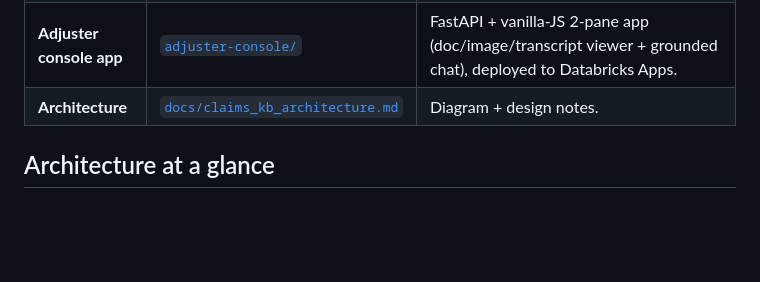
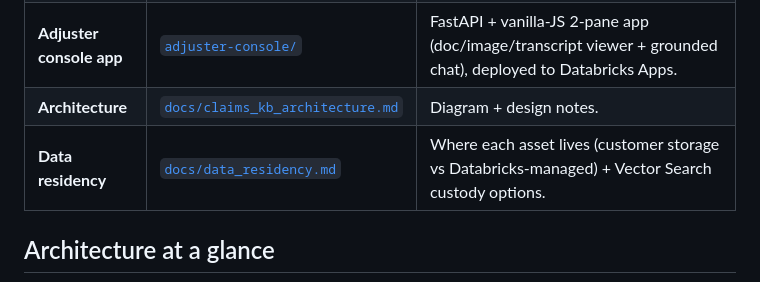
Before and after one commit to qian-yu-db/insurance-claim-knowledge-base, a Markdown page: README.md, the part around the change. GitHub-like rendering; blank space fills up the shorter version.

Commit message:
docs: add data-residency guide (asset locations + Vector Search custody options)
Co-authored-by: Isaac <no-reply@databricks.com>

```diff
--- a/README.md
+++ b/README.md
@@ -14,6 +14,7 @@ Everything here is **synthetic**. It is meant as a blueprint you adapt to your o
 | **Batch pipeline** | [`pipeline/notebooks/`](pipeline/notebooks/) | Medallion pipeline (Bronze → Silver → Gold → Vector Search) built on Databricks AI Functions. See its [README](pipeline/notebooks/README.md). |
 | **Adjuster console app** | [`adjuster-console/`](adjuster-console/) | FastAPI + vanilla-JS 2-pane app (doc/image/transcript viewer + grounded chat), deployed to Databricks Apps. |
 | **Architecture** | [`docs/claims_kb_architecture.md`](docs/claims_kb_architecture.md) | Diagram + design notes. |
+| **Data residency** | [`docs/data_residency.md`](docs/data_residency.md) | Where each asset lives (customer storage vs Databricks-managed) + Vector Search custody options. |
 
 ## Architecture at a glance
 
```
Also changed, not shown: docs/data_residency.md (added, +80 -0 lines).
